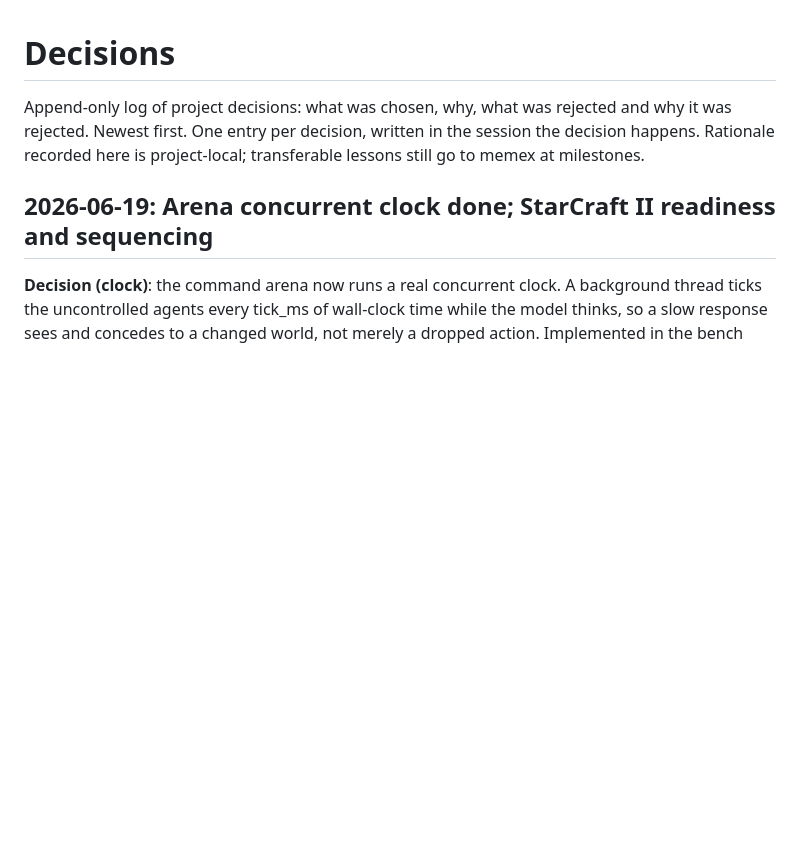
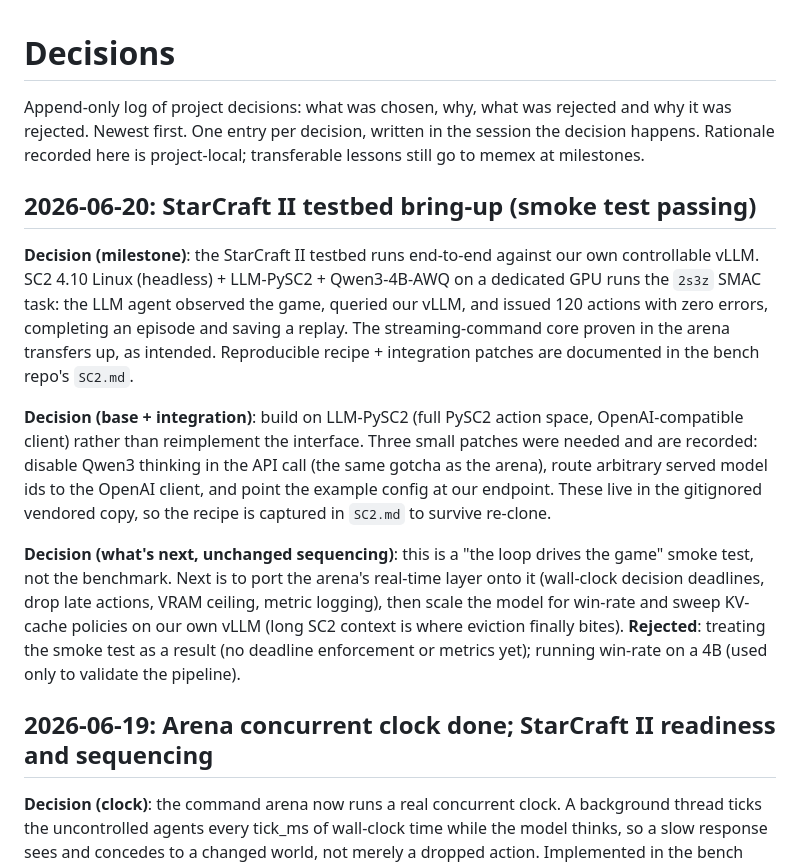
Before and after one commit to yuboshell/world-commander, a Markdown page: DECISIONS.md, the part around the change. GitHub-like rendering; blank space fills up the shorter version.

Commit message:
DECISIONS: StarCraft II testbed bring-up (2s3z smoke test passing)
SC2 4.10 headless + LLM-PySC2 + our own Qwen3-4B-AWQ vLLM runs 2s3z end-to-end
(120 LLM actions, 0 errors). Streaming-command core transfers from the arena.
Next: port the real-time deadline layer on top; scale for win-rate; KV-cache sweep.

Co-Authored-By: Claude Opus 4.8 (1M context) <noreply@anthropic.com>

```diff
--- a/DECISIONS.md
+++ b/DECISIONS.md
@@ -4,6 +4,31 @@ Append-only log of project decisions: what was chosen, why, what was
 rejected and why it was rejected. Newest first. One entry per decision,
 written in the session the decision happens. Rationale recorded here is
 project-local; transferable lessons still go to memex at milestones.
+
+## 2026-06-20: StarCraft II testbed bring-up (smoke test passing)
+
+**Decision (milestone)**: the StarCraft II testbed runs end-to-end against our own
+controllable vLLM. SC2 4.10 Linux (headless) + LLM-PySC2 + Qwen3-4B-AWQ on a
+dedicated GPU runs the `2s3z` SMAC task: the LLM agent observed the game, queried
+our vLLM, and issued 120 actions with zero errors, completing an episode and
+saving a replay. The streaming-command core proven in the arena transfers up, as
+intended. Reproducible recipe + integration patches are documented in the bench
+repo's `SC2.md`.
+
+**Decision (base + integration)**: build on LLM-PySC2 (full PySC2 action space,
+OpenAI-compatible client) rather than reimplement the interface. Three small
+patches were needed and are recorded: disable Qwen3 thinking in the API call
+(the same gotcha as the arena), route arbitrary served model ids to the OpenAI
+client, and point the example config at our endpoint. These live in the gitignored
+vendored copy, so the recipe is captured in `SC2.md` to survive re-clone.
+
+**Decision (what's next, unchanged sequencing)**: this is a "the loop drives the
+game" smoke test, not the benchmark. Next is to port the arena's real-time layer
+onto it (wall-clock decision deadlines, drop late actions, VRAM ceiling, metric
+logging), then scale the model for win-rate and sweep KV-cache policies on our own
+vLLM (long SC2 context is where eviction finally bites).
+**Rejected**: treating the smoke test as a result (no deadline enforcement or
+metrics yet); running win-rate on a 4B (used only to validate the pipeline).
 
 ## 2026-06-19: Arena concurrent clock done; StarCraft II readiness and sequencing
 
```
